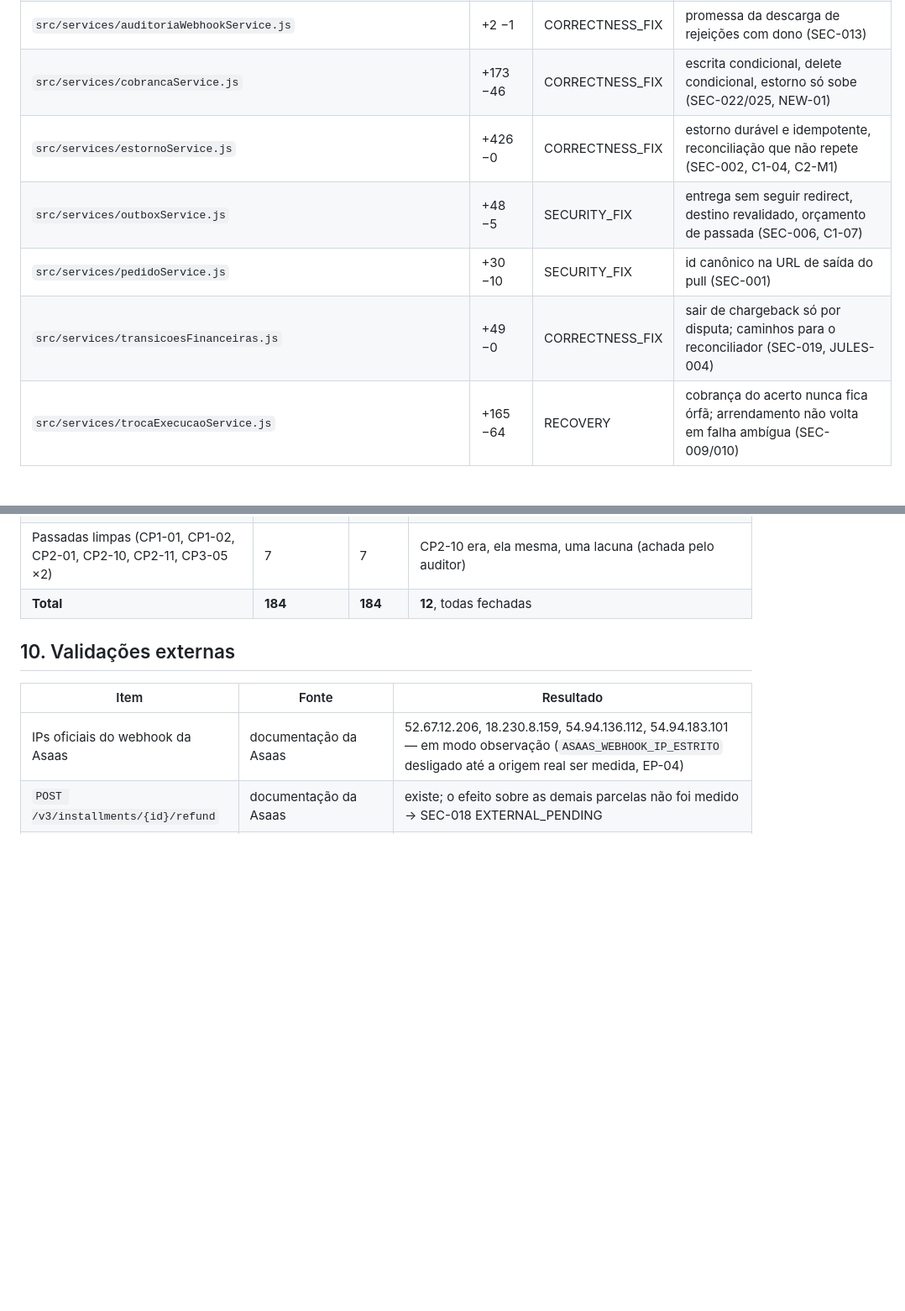
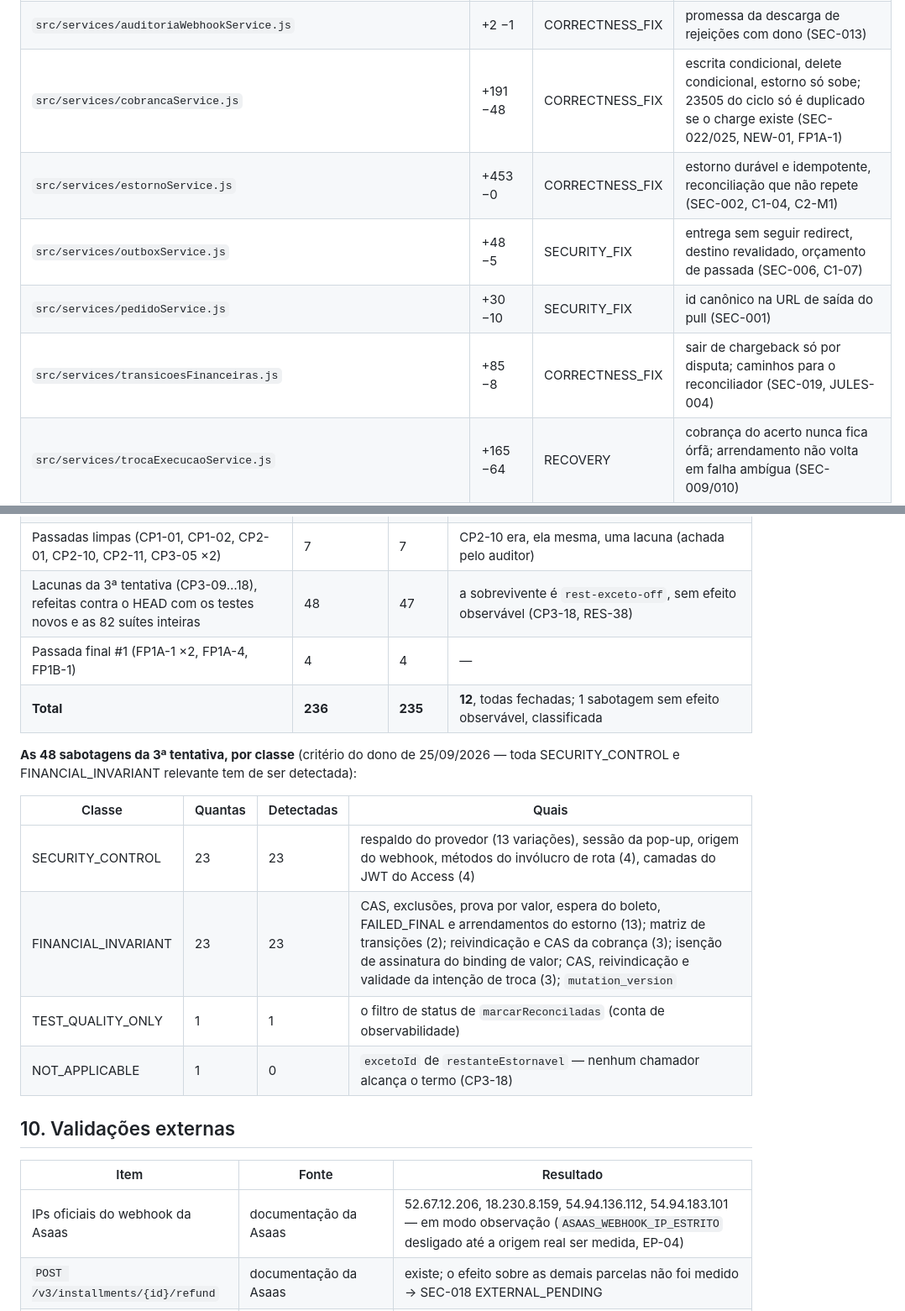
Before and after one commit to sancompany/san_checkout, a Markdown page: docs/SECURITY_STATION_6_REMEDIATION_2026-09-25.md, 2 parts joined by grey strips. Shown at 84% size. Rendered like a GitHub page; blank space fills up the shorter version.

```diff
--- a/docs/SECURITY_STATION_6_REMEDIATION_2026-09-25.md
+++ b/docs/SECURITY_STATION_6_REMEDIATION_2026-09-25.md
@@ -366,11 +367,11 @@ Gerada por script sobre `git diff --numstat`, que **falha** se algum arquivo fic
 | `src/services/asaasService.js` | +132 −26 | SECURITY_FIX | caminhos canônicos, texto da Asaas redigido, leitura de pagamento para conferir (SEC-017/028, SEC-007, C1-10) |
 | `src/services/assinaturaService.js` | +17 −8 | RECOVERY | upsert/vínculos relançam em vez de engolir (SEC-014) |
 | `src/services/auditoriaWebhookService.js` | +2 −1 | CORRECTNESS_FIX | promessa da descarga de rejeições com dono (SEC-013) |
-| `src/services/cobrancaService.js` | +173 −46 | CORRECTNESS_FIX | escrita condicional, delete condicional, estorno só sobe (SEC-022/025, NEW-01) |
-| `src/services/estornoService.js` | +426 −0 | CORRECTNESS_FIX | estorno durável e idempotente, reconciliação que não repete (SEC-002, C1-04, C2-M1) |
+| `src/services/cobrancaService.js` | +191 −48 | CORRECTNESS_FIX | escrita condicional, delete condicional, estorno só sobe; 23505 do ciclo só é duplicado se o charge existe (SEC-022/025, NEW-01, FP1A-1) |
+| `src/services/estornoService.js` | +453 −0 | CORRECTNESS_FIX | estorno durável e idempotente, reconciliação que não repete (SEC-002, C1-04, C2-M1) |
 | `src/services/outboxService.js` | +48 −5 | SECURITY_FIX | entrega sem seguir redirect, destino revalidado, orçamento de passada (SEC-006, C1-07) |
 | `src/services/pedidoService.js` | +30 −10 | SECURITY_FIX | id canônico na URL de saída do pull (SEC-001) |
-| `src/services/transicoesFinanceiras.js` | +49 −0 | CORRECTNESS_FIX | sair de chargeback só por disputa; caminhos para o reconciliador (SEC-019, JULES-004) |
+| `src/services/transicoesFinanceiras.js` | +85 −8 | CORRECTNESS_FIX | sair de chargeback só por disputa; caminhos para o reconciliador (SEC-019, JULES-004) |
 | `src/services/trocaExecucaoService.js` | +165 −64 | RECOVERY | cobrança do acerto nunca fica órfã; arrendamento não volta em falha ambígua (SEC-009/010) |
 | `src/services/trocaIntencaoService.js` | +44 −2 | RECOVERY | vínculo do acerto por CAS (SEC-009) |
 | `src/services/trocaSweeperService.js` | +126 −11 | RECOVERY | sweeper acha o acerto pela referência na Asaas (SEC-009) |
@@ -467,7 +468,18 @@ Protocolo por correção: verde → sabotar a correção → **vermelho pela ass
 | Auditoria do diff (DIF-*) | 4 | 4 | — |
 | Relatórios imutáveis e contador do ledger | 3 | 3 | — |
 | Passadas limpas (CP1-01, CP1-02, CP2-01, CP2-10, CP2-11, CP3-05 ×2) | 7 | 7 | CP2-10 era, ela mesma, uma lacuna (achada pelo auditor) |
-| **Total** | **184** | **184** | **12**, todas fechadas |
+| Lacunas da 3ª tentativa (CP3-09…18), refeitas contra o HEAD com os testes novos e as 82 suítes inteiras | 48 | 47 | a sobrevivente é `rest-exceto-off`, sem efeito observável (CP3-18, RES-38) |
+| Passada final #1 (FP1A-1 ×2, FP1A-4, FP1B-1) | 4 | 4 | — |
+| **Total** | **236** | **235** | **12**, todas fechadas; 1 sabotagem sem efeito observável, classificada |
+
+**As 48 sabotagens da 3ª tentativa, por classe** (critério do dono de 25/09/2026 — toda SECURITY_CONTROL e FINANCIAL_INVARIANT relevante tem de ser detectada):
+
+| Classe | Quantas | Detectadas | Quais |
+|---|---|---|---|
+| SECURITY_CONTROL | 23 | 23 | respaldo do provedor (13 variações), sessão da pop-up, origem do webhook, métodos do invólucro de rota (4), camadas do JWT do Access (4) |
+| FINANCIAL_INVARIANT | 23 | 23 | CAS, exclusões, prova por valor, espera do boleto, FAILED_FINAL e arrendamentos do estorno (13); matriz de transições (2); reivindicação e CAS da cobrança (3); isenção de assinatura do binding de valor; CAS, reivindicação e validade da intenção de troca (3); `mutation_version` |
+| TEST_QUALITY_ONLY | 1 | 1 | o filtro de status de `marcarReconciladas` (conta de observabilidade) |
+| NOT_APPLICABLE | 1 | 0 | `excetoId` de `restanteEstornavel` — nenhum chamador alcança o termo (CP3-18) |
 
 ## 10. Validações externas
 
```
Also changed, not shown: other parts of docs/SECURITY_STATION_6_REMEDIATION_2026-09-25.md (+19 -14 lines).
